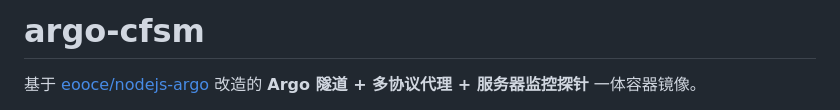
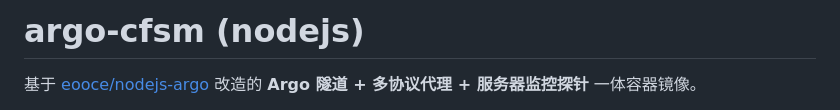
Before and after one commit to nicsrvdev/argo-cfsm, a Markdown page: README.md, the part around the change. GitHub-like rendering.

Commit message:
nodejs: Argo tunnel + xray proxy + CF-Server-Monitor probe

```diff
--- a/README.md
+++ b/README.md
@@ -1,4 +1,4 @@
-# argo-cfsm
+# argo-cfsm (nodejs)
 
 基于 [eooce/nodejs-argo](https://github.com/eooce/nodejs-argo) 改造的 **Argo 隧道 + 多协议代理 + 服务器监控探针** 一体容器镜像。
 
```
